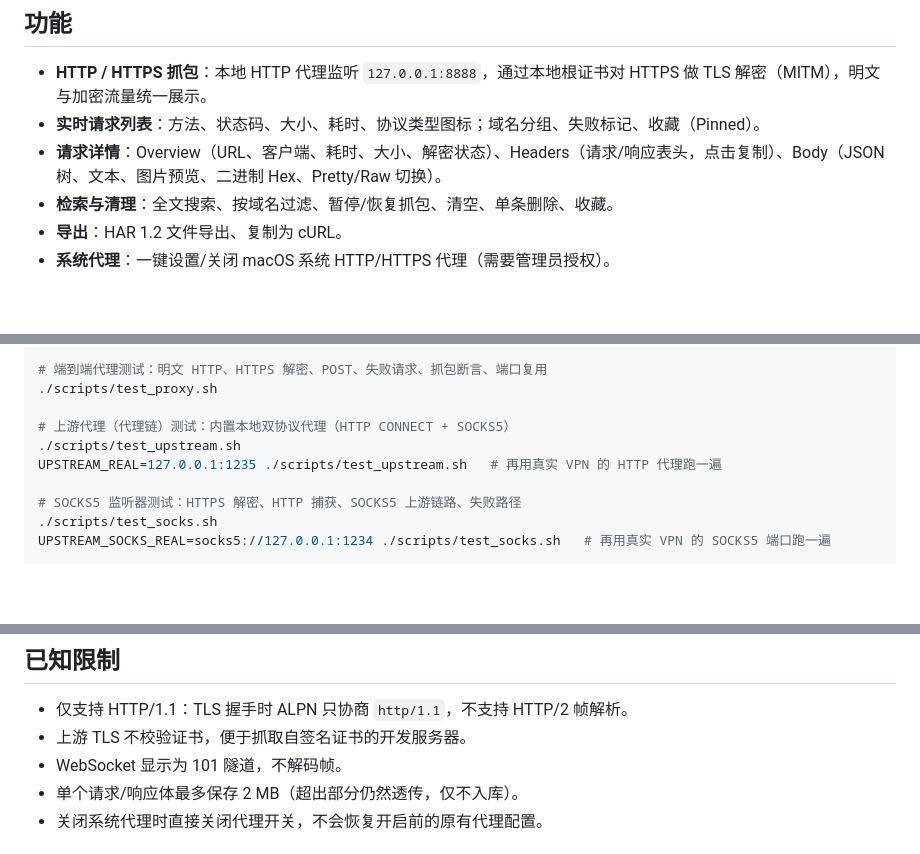
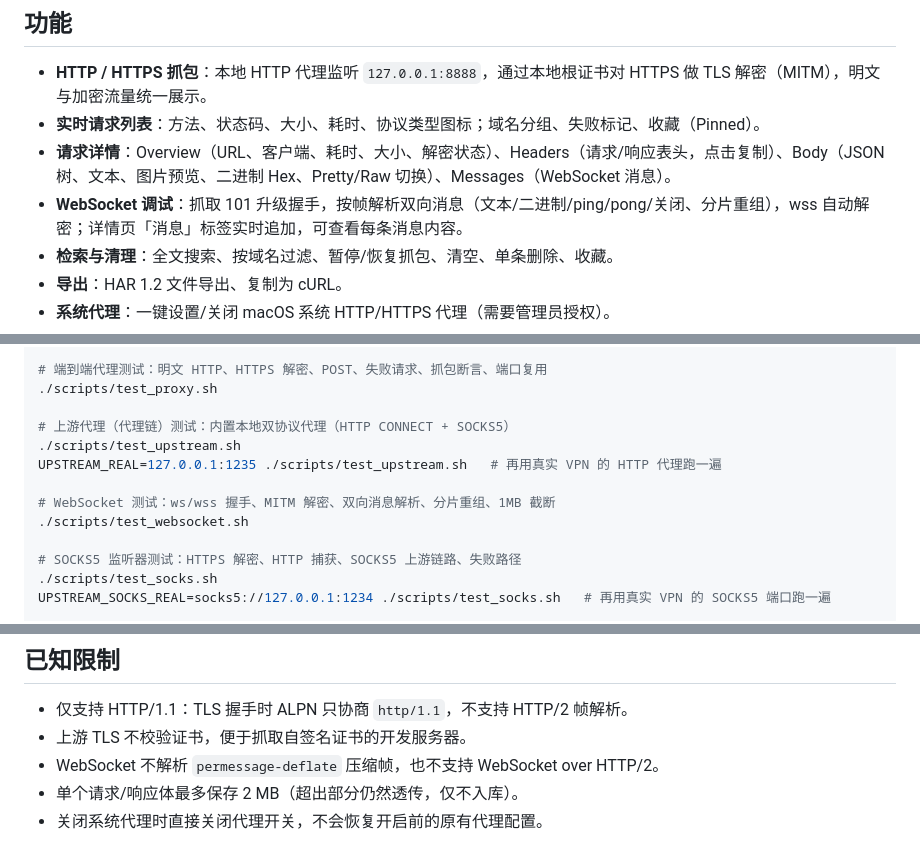
Before and after one commit to welefen/ProxyDog, a Markdown page: README.md, 3 parts joined by grey strips. Rendered like a GitHub page; blank space fills up the shorter version.

```diff
--- a/README.md
+++ b/README.md
@@ -6,7 +6,8 @@
 
 - **HTTP / HTTPS 抓包**：本地 HTTP 代理监听 `127.0.0.1:8888`，通过本地根证书对 HTTPS 做 TLS 解密（MITM），明文与加密流量统一展示。
 - **实时请求列表**：方法、状态码、大小、耗时、协议类型图标；域名分组、失败标记、收藏（Pinned）。
-- **请求详情**：Overview（URL、客户端、耗时、大小、解密状态）、Headers（请求/响应表头，点击复制）、Body（JSON 树、文本、图片预览、二进制 Hex、Pretty/Raw 切换）。
+- **请求详情**：Overview（URL、客户端、耗时、大小、解密状态）、Headers（请求/响应表头，点击复制）、Body（JSON 树、文本、图片预览、二进制 Hex、Pretty/Raw 切换）、Messages（WebSocket 消息）。
+- **WebSocket 调试**：抓取 101 升级握手，按帧解析双向消息（文本/二进制/ping/pong/关闭、分片重组），wss 自动解密；详情页「消息」标签实时追加，可查看每条消息内容。
 - **检索与清理**：全文搜索、按域名过滤、暂停/恢复抓包、清空、单条删除、收藏。
 - **导出**：HAR 1.2 文件导出、复制为 cURL。
 - **系统代理**：一键设置/关闭 macOS 系统 HTTP/HTTPS 代理（需要管理员授权）。
@@ -140,6 +161,9 @@ Support/                     # Info.plist、应用图标、AppConfig.plist(.exam
 ./scripts/test_upstream.sh
 UPSTREAM_REAL=127.0.0.1:1235 ./scripts/test_upstream.sh   # 再用真实 VPN 的 HTTP 代理跑一遍
 
+# WebSocket 测试：ws/wss 握手、MITM 解密、双向消息解析、分片重组、1MB 截断
+./scripts/test_websocket.sh
+
 # SOCKS5 监听器测试：HTTPS 解密、HTTP 捕获、SOCKS5 上游链路、失败路径
 ./scripts/test_socks.sh
 UPSTREAM_SOCKS_REAL=socks5://127.0.0.1:1234 ./scripts/test_socks.sh   # 再用真实 VPN 的 SOCKS5 端口跑一遍
@@ -171,7 +195,7 @@ defaults write com.proxydog.app app.onboardingCompleted -bool true
 
 - 仅支持 HTTP/1.1：TLS 握手时 ALPN 只协商 `http/1.1`，不支持 HTTP/2 帧解析。
 - 上游 TLS 不校验证书，便于抓取自签名证书的开发服务器。
-- WebSocket 显示为 101 隧道，不解码帧。
+- WebSocket 不解析 `permessage-deflate` 压缩帧，也不支持 WebSocket over HTTP/2。
 - 单个请求/响应体最多保存 2 MB（超出部分仍然透传，仅不入库）。
 - 关闭系统代理时直接关闭代理开关，不会恢复开启前的原有代理配置。
 
```
Also changed, not shown: other parts of README.md (+20 -0 lines), Docs/screenshots/websocket.png (added), 13 other files.
